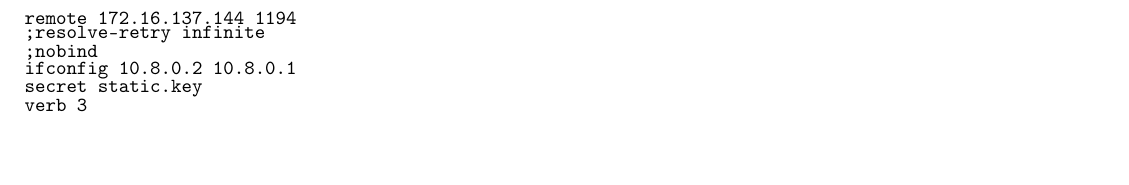
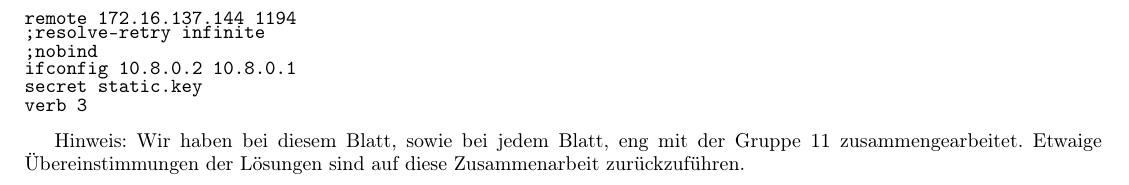
Before and after one commit to mu35li/netsec, a LaTeX document (labreport05/lab-report05.tex): part of page 7 of 7, cut so that both start at the same text. Compiled offline with pdfLaTeX.

Commit message:
Add disclaimer

```diff
--- a/labreport05/lab-report05.tex
+++ b/labreport05/lab-report05.tex
@@ -335,4 +335,6 @@ ifconfig 10.8.0.2 10.8.0.1
 secret static.key
 verb 3
 \end{verbatim}
+
+Hinweis: Wir haben bei diesem Blatt, sowie bei jedem Blatt, eng mit der Gruppe 11 zusammengearbeitet. Etwaige Übereinstimmungen der Lösungen sind auf diese Zusammenarbeit zurückzuführen.
 \end{document}
```
Also changed, not shown: labreport05/lab-report05.pdf.
